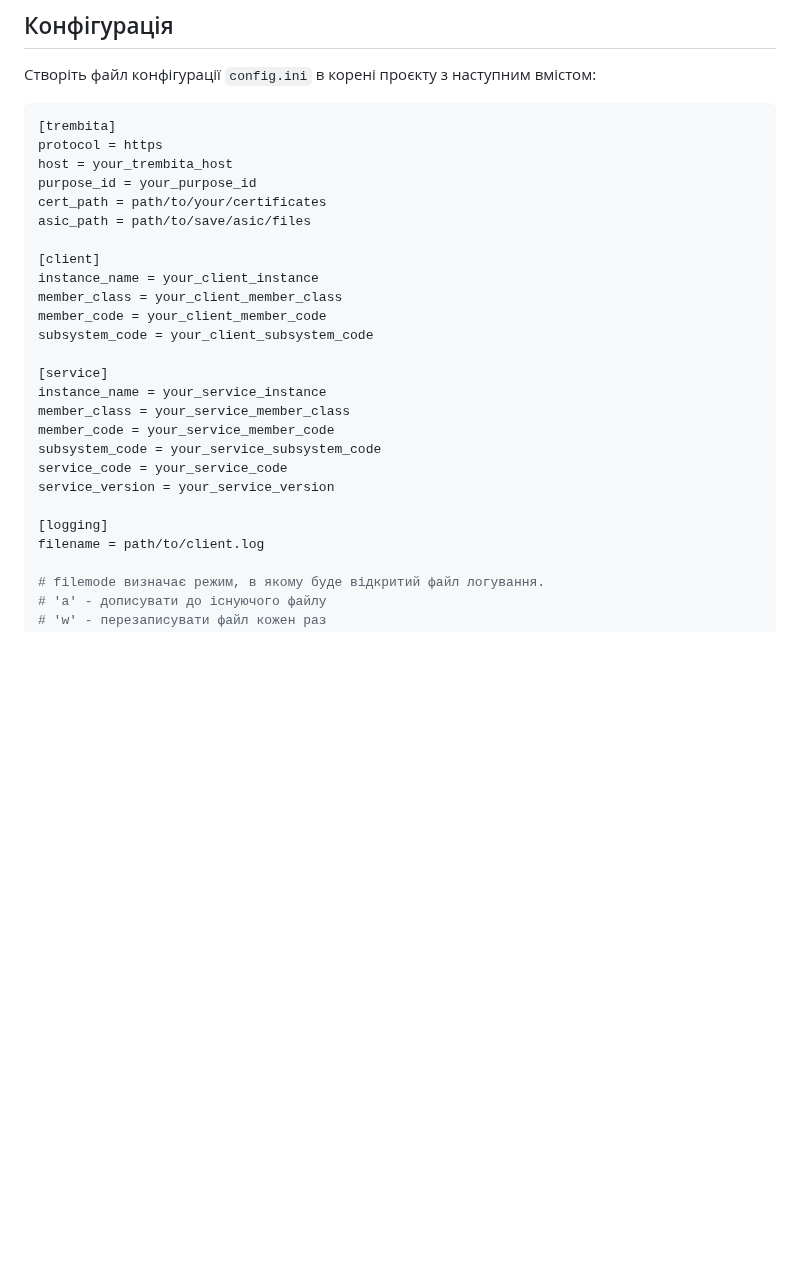
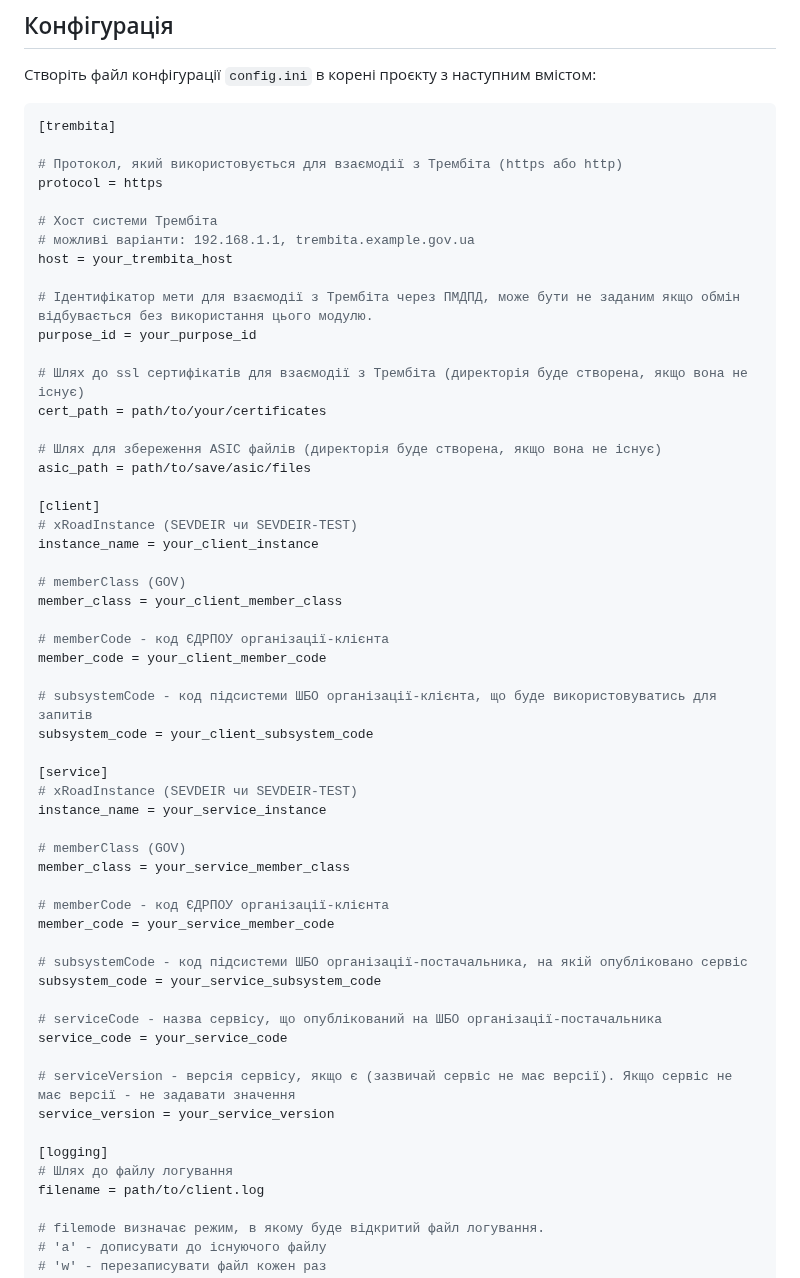
Before and after one commit to fortor48/X-Road_REST_client_example, a Markdown page: README.md, the part around one of its changes. GitHub-like rendering; blank space fills up the shorter version.

````diff
--- a/README.md
+++ b/README.md
@@ -43,27 +43,57 @@
 
 ```ini
 [trembita]
+
+# Протокол, який використовується для взаємодії з Трембіта (https або http)
 protocol = https
+
+# Хост системи Трембіта
+# можливі варіанти: 192.168.1.1, trembita.example.gov.ua
 host = your_trembita_host
+
+# Ідентифікатор мети для взаємодії з Трембіта через ПМДПД, може бути не заданим якщо обмін відбувається без використання цього модулю.
 purpose_id = your_purpose_id
+
+# Шлях до ssl сертифікатів для взаємодії з Трембіта (директорія буде створена, якщо вона не існує)
 cert_path = path/to/your/certificates
+
+# Шлях для збереження ASIC файлів (директорія буде створена, якщо вона не існує)
 asic_path = path/to/save/asic/files
 
 [client]
+# xRoadInstance (SEVDEIR чи SEVDEIR-TEST)
 instance_name = your_client_instance
+
+# memberClass (GOV)
 member_class = your_client_member_class
+
+# memberCode - код ЄДРПОУ організації-клієнта
 member_code = your_client_member_code
+
+# subsystemCode - код підсистеми ШБО організації-клієнта, що буде використовуватись для запитів
 subsystem_code = your_client_subsystem_code
 
 [service]
+# xRoadInstance (SEVDEIR чи SEVDEIR-TEST)
 instance_name = your_service_instance
+
+# memberClass (GOV)
 member_class = your_service_member_class
+
+# memberCode - код ЄДРПОУ організації-клієнта
 member_code = your_service_member_code
+
+# subsystemCode - код підсистеми ШБО організації-постачальника, на якій опубліковано сервіс
 subsystem_code = your_service_subsystem_code
+
+# serviceCode - назва сервісу, що опублікований на ШБО організації-постачальника
 service_code = your_service_code
+
+# serviceVersion - версія сервісу, якщо є (зазвичай сервіс не має версії). Якщо сервіс не має версії - не задавати значення
 service_version = your_service_version
 
 [logging]
+# Шлях до файлу логування
 filename = path/to/client.log
 
 # filemode визначає режим, в якому буде відкритий файл логування.
````
Also changed, not shown: other parts of README.md (+0 -1 lines).
